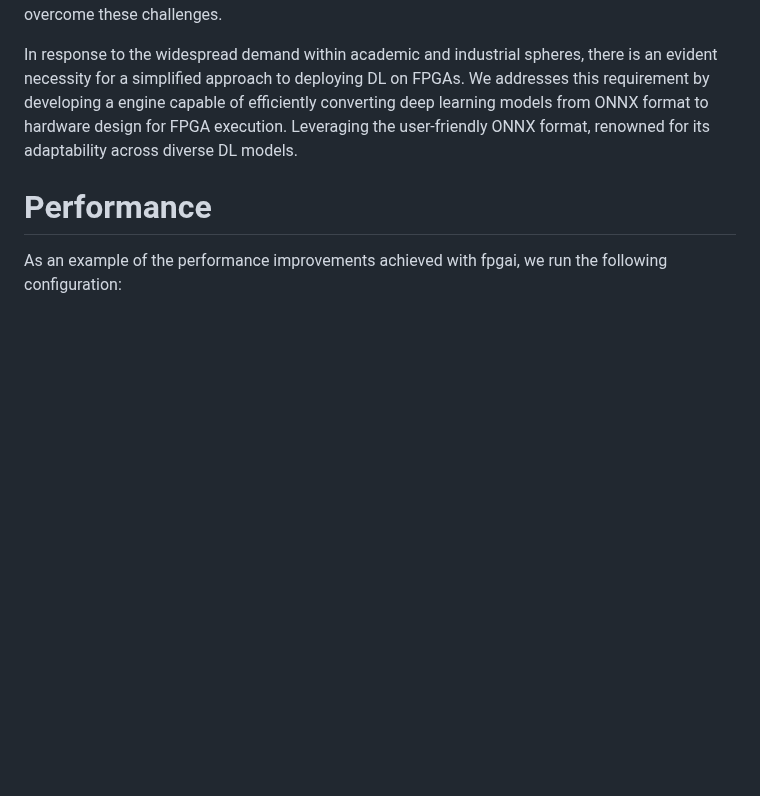
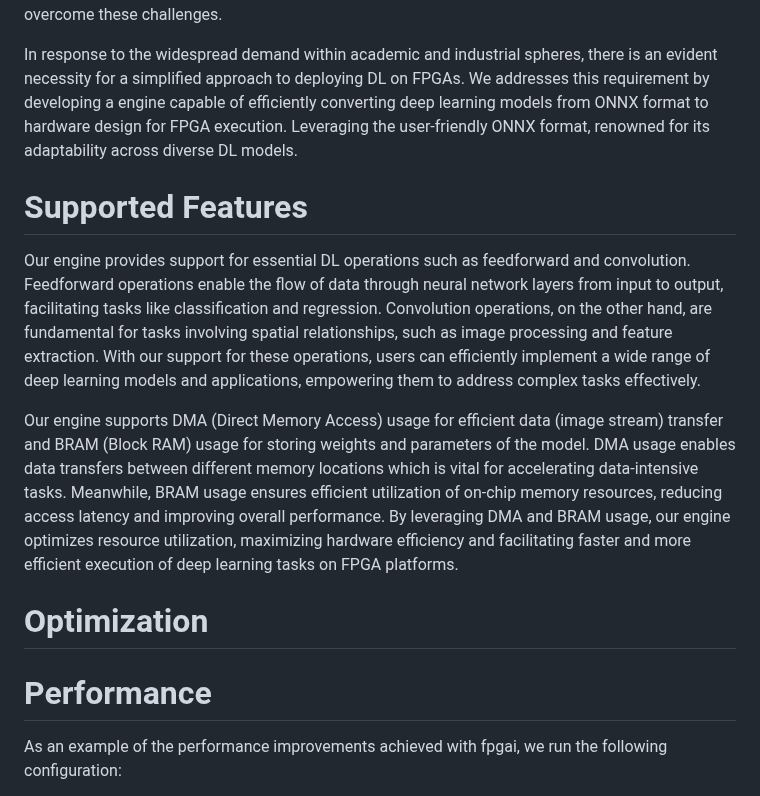
Before and after one commit to umutcanaltin/fpgai_compiler, a Markdown page: paper/paper.md, the part around the change. GitHub-like rendering; blank space fills up the shorter version.

```diff
--- a/paper/paper.md
+++ b/paper/paper.md
@@ -32,7 +32,12 @@ Debugging FPGA designs also can be challenging, as traditional software debuggin
 
 In response to the widespread demand within academic and industrial spheres, there is an evident necessity for a simplified approach to deploying DL on FPGAs. We addresses this requirement by developing a engine capable of efficiently converting deep learning models from ONNX format to hardware design for FPGA execution. Leveraging the user-friendly ONNX format, renowned for its adaptability across diverse DL models.
 
+# Supported Features
+Our engine provides support for essential DL operations such as feedforward and convolution. Feedforward operations enable the flow of data through neural network layers from input to output, facilitating tasks like classification and regression. Convolution operations, on the other hand, are fundamental for tasks involving spatial relationships, such as image processing and feature extraction. With our support for these operations, users can efficiently implement a wide range of deep learning models and applications, empowering them to address complex tasks effectively.
 
+Our engine supports DMA (Direct Memory Access) usage for efficient data (image stream) transfer and BRAM (Block RAM) usage for storing weights and parameters of the model. DMA usage enables data transfers between different memory locations which is vital for accelerating data-intensive tasks. Meanwhile, BRAM usage ensures efficient utilization of on-chip memory resources, reducing access latency and improving overall performance. By leveraging DMA and BRAM usage, our engine optimizes resource utilization, maximizing hardware efficiency and facilitating faster and more efficient execution of deep learning tasks on FPGA platforms.
+
+# Optimization
 
 # Performance
 
```
